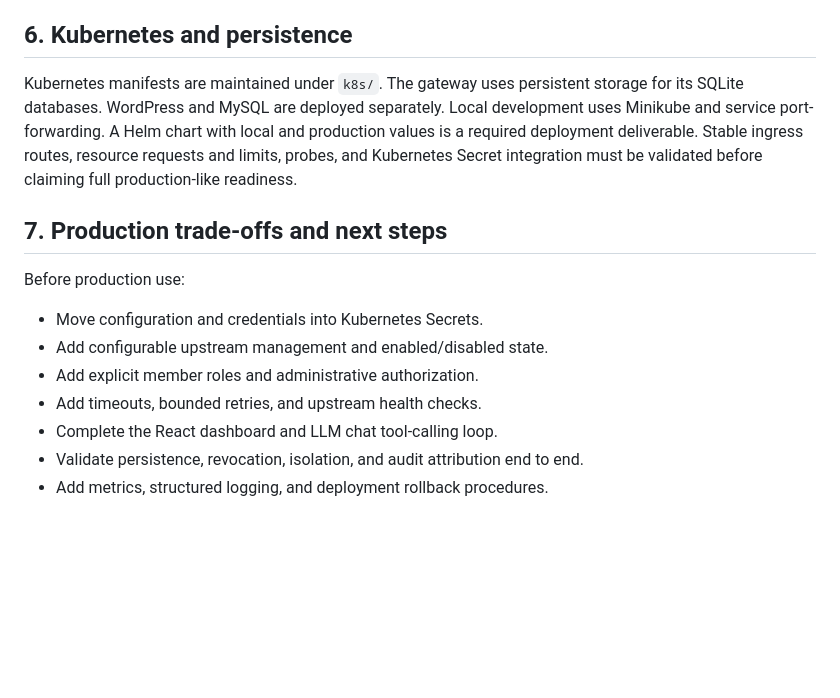
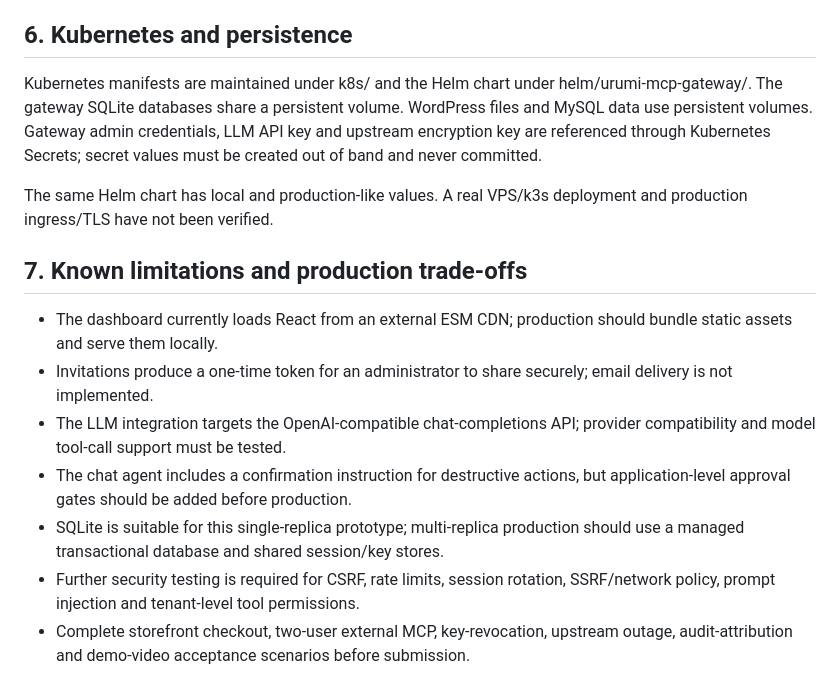
Before and after one commit to MCK-05/urumi-mcp-gateway, a Markdown page: docs/SYSTEM-DESIGN.md, the part around one of its changes. Rendered like a GitHub page; blank space fills up the shorter version.

```diff
--- a/docs/SYSTEM-DESIGN.md
+++ b/docs/SYSTEM-DESIGN.md
@@ -46,17 +35,13 @@ and tests for upstream failures after discovery.
 ## 6. Kubernetes and persistence
-Kubernetes manifests are maintained under `k8s/`. The gateway uses persistent
-storage for its SQLite databases. WordPress and MySQL are deployed separately.
-Local development uses Minikube and service port-forwarding.
-A Helm chart with local and production values is a required deployment
-deliverable. Stable ingress routes, resource requests and limits, probes, and
-Kubernetes Secret integration must be validated before claiming full
-production-like readiness.
-## 7. Production trade-offs and next steps
-Before production use:
-- Move configuration and credentials into Kubernetes Secrets.
-- Add configurable upstream management and enabled/disabled state.
-- Add explicit member roles and administrative authorization.
-- Add timeouts, bounded retries, and upstream health checks.
-- Complete the React dashboard and LLM chat tool-calling loop.
-- Validate persistence, revocation, isolation, and audit attribution end to end.
-- Add metrics, structured logging, and deployment rollback procedures.
+Kubernetes manifests are maintained under k8s/ and the Helm chart under helm/urumi-mcp-gateway/. The gateway SQLite databases share a persistent volume. WordPress files and MySQL data use persistent volumes. Gateway admin credentials, LLM API key and upstream encryption key are referenced through Kubernetes Secrets; secret values must be created out of band and never committed.
+
+The same Helm chart has local and production-like values. A real VPS/k3s deployment and production ingress/TLS have not been verified.
+
+## 7. Known limitations and production trade-offs
+- The dashboard currently loads React from an external ESM CDN; production should bundle static assets and serve them locally.
+- Invitations produce a one-time token for an administrator to share securely; email delivery is not implemented.
+- The LLM integration targets the OpenAI-compatible chat-completions API; provider compatibility and model tool-call support must be tested.
+- The chat agent includes a confirmation instruction for destructive actions, but application-level approval gates should be added before production.
+- SQLite is suitable for this single-replica prototype; multi-replica production should use a managed transactional database and shared session/key stores.
+- Further security testing is required for CSRF, rate limits, session rotation, SSRF/network policy, prompt injection and tenant-level tool permissions.
+- Complete storefront checkout, two-user external MCP, key-revocation, upstream outage, audit-attribution and demo-video acceptance scenarios before submission.
```
Also changed, not shown: other parts of docs/SYSTEM-DESIGN.md (+31 -42 lines).
